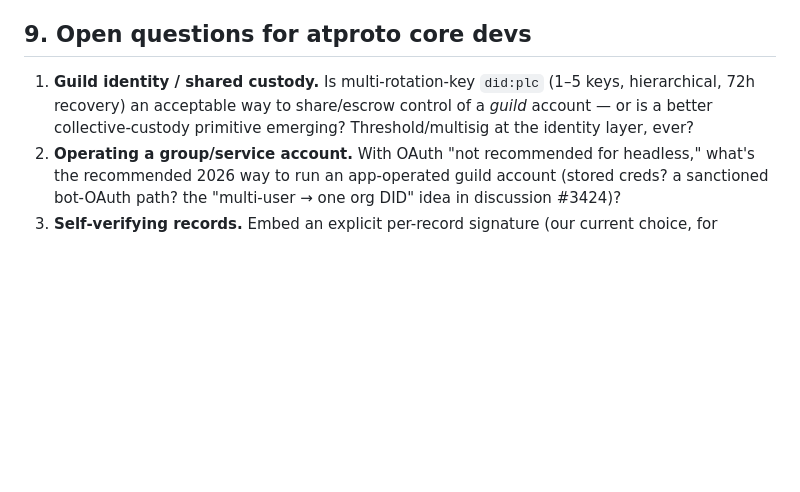
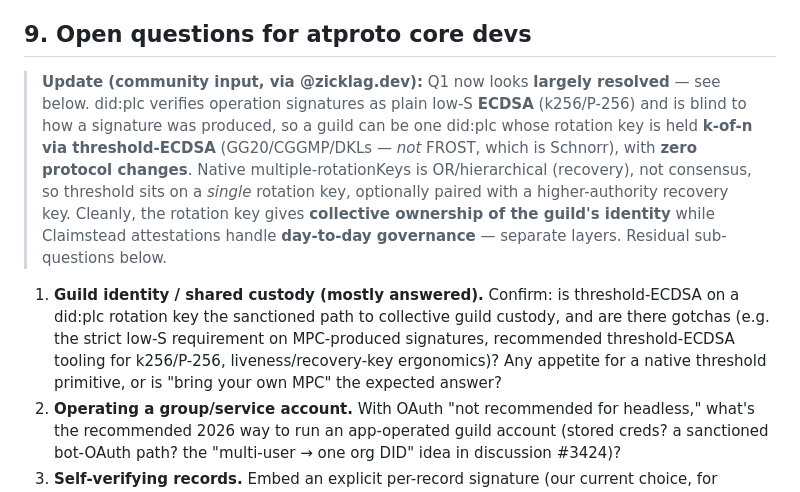
Before and after one commit to jedelman/Build-guild, a Markdown page: notes/governance-rfc.md, the part around the change. Drawn GitHub-style; blank space fills up the shorter version.

Commit message:
RFC: resolve Q1 — collective guild custody via threshold-ECDSA on did:plc
Verified against the did:plc + atproto cryptography specs (prompted by
@zicklag.dev's FROST suggestion). PLC verifies operation sigs as plain low-S
ECDSA (k256/P-256) and is blind to how they're produced, so a guild can be one
did:plc whose rotation key is held k-of-n via threshold-ECDSA (not FROST, which
is Schnorr) with zero protocol changes. Native multi-rotationKeys is OR/
hierarchical (recovery), not consensus — threshold sits on a single rotation key,
optionally paired with a recovery key. Rotation key = collective identity
ownership; attestations = day-to-day governance (separate layers). Reframed Q1
from open to largely-answered with residual sub-questions.

```diff
--- a/notes/governance-rfc.md
+++ b/notes/governance-rfc.md
@@ -113,10 +113,21 @@ charter). **This is one of our open questions.**
 
 ## 9. Open questions for atproto core devs
 
-1. **Guild identity / shared custody.** Is multi-rotation-key `did:plc` (1–5 keys,
-   hierarchical, 72h recovery) an acceptable way to share/escrow control of a *guild*
-   account — or is a better collective-custody primitive emerging? Threshold/multisig at
-   the identity layer, ever?
+> **Update (community input, via @zicklag.dev):** Q1 now looks **largely resolved** —
+> see below. did:plc verifies operation signatures as plain low-S **ECDSA** (k256/P-256)
+> and is blind to how a signature was produced, so a guild can be one did:plc whose
+> rotation key is held **k-of-n via threshold-ECDSA** (GG20/CGGMP/DKLs — *not* FROST,
+> which is Schnorr), with **zero protocol changes**. Native multiple-rotationKeys is
+> OR/hierarchical (recovery), not consensus, so threshold sits on a *single* rotation
+> key, optionally paired with a higher-authority recovery key. Cleanly, the rotation key
+> gives **collective ownership of the guild's identity** while Claimstead attestations
+> handle **day-to-day governance** — separate layers. Residual sub-questions below.
+
+1. **Guild identity / shared custody (mostly answered).** Confirm: is threshold-ECDSA on a
+   did:plc rotation key the sanctioned path to collective guild custody, and are there
+   gotchas (e.g. the strict low-S requirement on MPC-produced signatures, recommended
+   threshold-ECDSA tooling for k256/P-256, liveness/recovery-key ergonomics)? Any appetite
+   for a native threshold primitive, or is "bring your own MPC" the expected answer?
 2. **Operating a group/service account.** With OAuth "not recommended for headless," what's
    the recommended 2026 way to run an app-operated guild account (stored creds? a sanctioned
    bot-OAuth path? the "multi-user → one org DID" idea in discussion #3424)?
```
